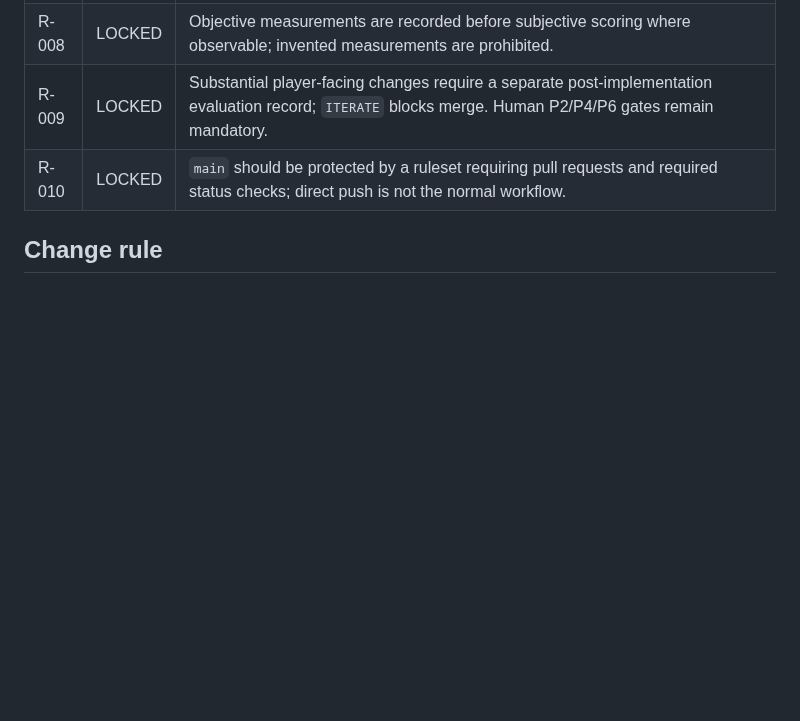
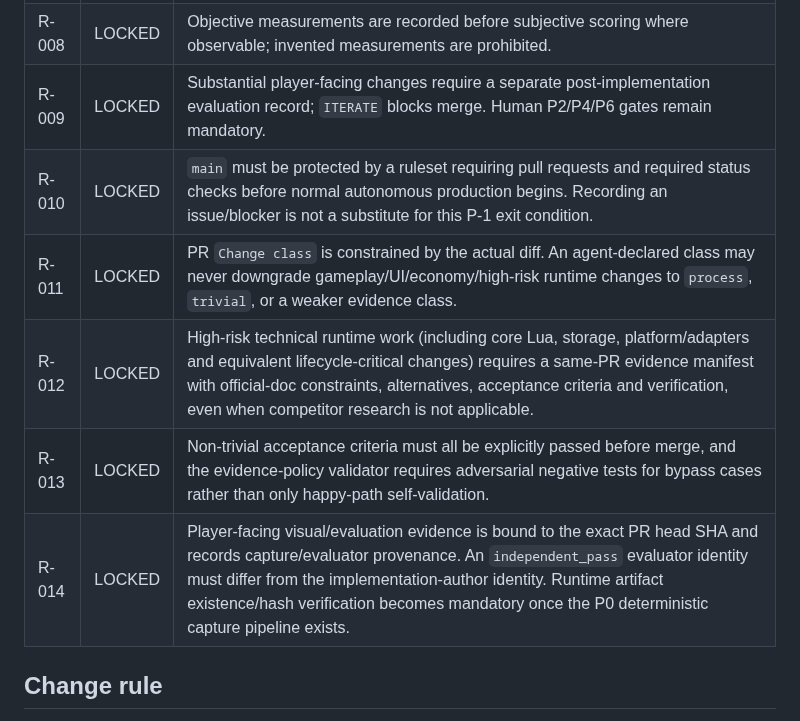
Before and after one commit to StrayForest/BeBee, a Markdown page: DECISIONS.md, the part around the change. GitHub-like rendering; blank space fills up the shorter version.

Commit message:
docs: lock anti-bypass evidence enforcement decisions

```diff
--- a/DECISIONS.md
+++ b/DECISIONS.md
@@ -92,7 +92,11 @@ Substantial new decisions should also record evidence strength (`LOW`, `MEDIUM`,
 | R-007 | LOCKED | Substantial player-facing/economy PRs use a machine-readable `evidence/<ticket>/manifest.json` changed in the same PR; PR prose is only a summary. |
 | R-008 | LOCKED | Objective measurements are recorded before subjective scoring where observable; invented measurements are prohibited. |
 | R-009 | LOCKED | Substantial player-facing changes require a separate post-implementation evaluation record; `ITERATE` blocks merge. Human P2/P4/P6 gates remain mandatory. |
-| R-010 | LOCKED | `main` should be protected by a ruleset requiring pull requests and required status checks; direct push is not the normal workflow. |
+| R-010 | LOCKED | `main` must be protected by a ruleset requiring pull requests and required status checks before normal autonomous production begins. Recording an issue/blocker is not a substitute for this P-1 exit condition. |
+| R-011 | LOCKED | PR `Change class` is constrained by the actual diff. An agent-declared class may never downgrade gameplay/UI/economy/high-risk runtime changes to `process`, `trivial`, or a weaker evidence class. |
+| R-012 | LOCKED | High-risk technical runtime work (including core Lua, storage, platform/adapters and equivalent lifecycle-critical changes) requires a same-PR evidence manifest with official-doc constraints, alternatives, acceptance criteria and verification, even when competitor research is not applicable. |
+| R-013 | LOCKED | Non-trivial acceptance criteria must all be explicitly passed before merge, and the evidence-policy validator requires adversarial negative tests for bypass cases rather than only happy-path self-validation. |
+| R-014 | LOCKED | Player-facing visual/evaluation evidence is bound to the exact PR head SHA and records capture/evaluator provenance. An `independent_pass` evaluator identity must differ from the implementation-author identity. Runtime artifact existence/hash verification becomes mandatory once the P0 deterministic capture pipeline exists. |
 
 ## Change rule
 
```
